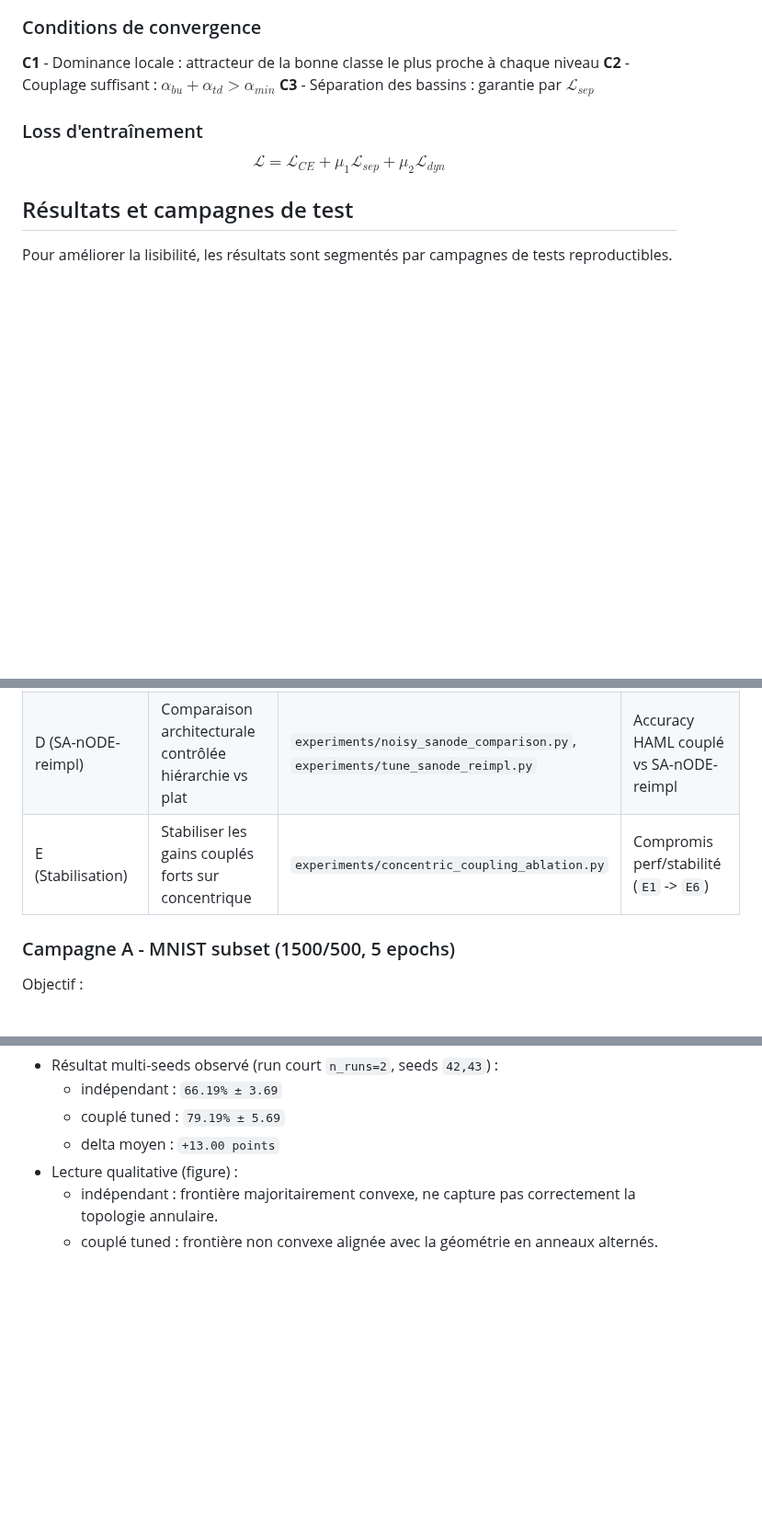
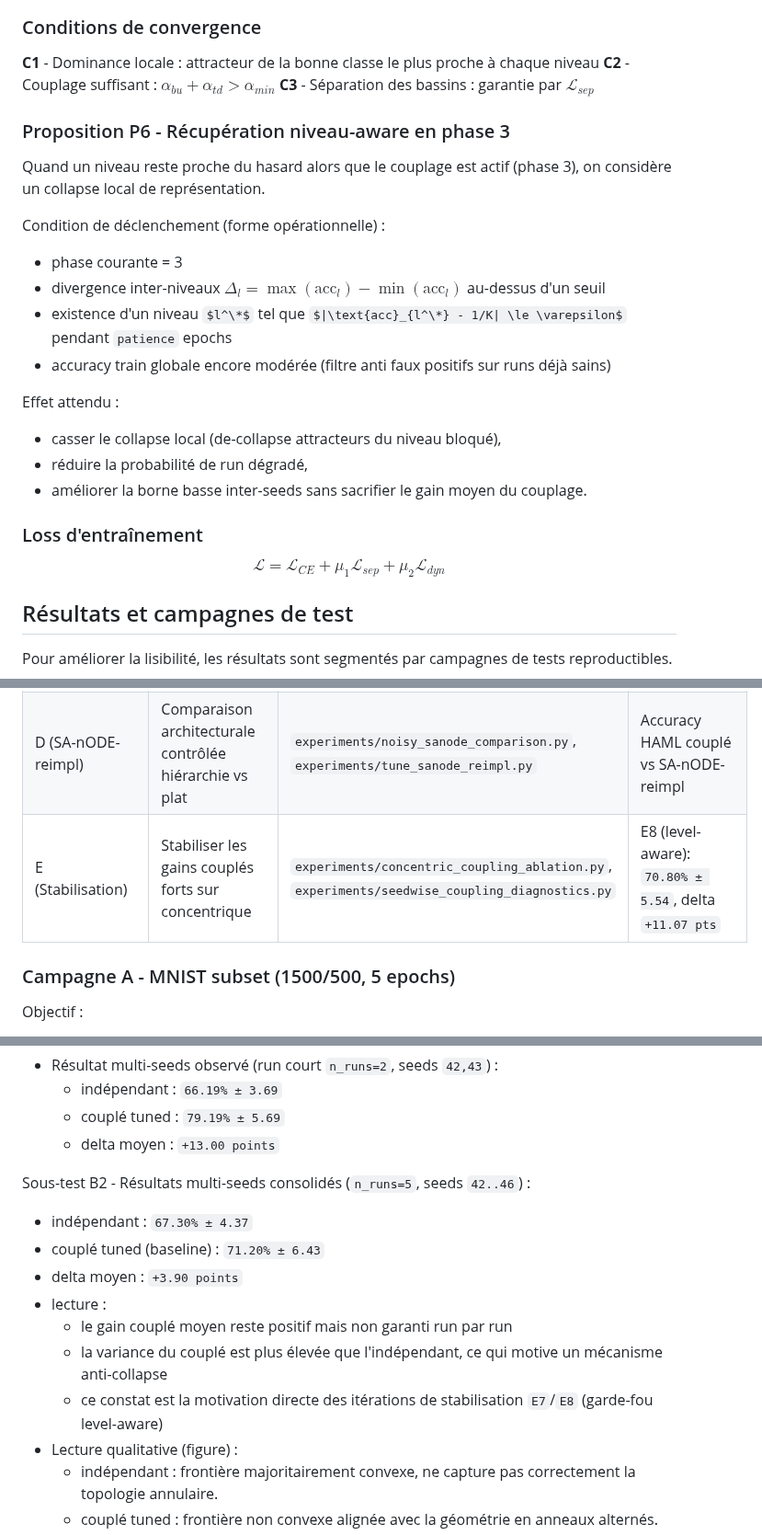
Before and after one commit to ikobootloader/HIERARCHICAL-ATTRACTOR-MACHINE-LEARNING, a Markdown page: README.md, 3 parts joined by grey strips. Shown at 92% size. Rendered like a GitHub page; some formulas as TeX source; blank space fills up the shorter version.

```diff
--- a/README.md
+++ b/README.md
@@ -88,6 +88,21 @@ $$E^{(l)}(\vec{x}) = -\sum_{c,m} w^{(l)}_{c,m} \exp\left(-\frac{\|\vec{x} - \vec
 **C2** - Couplage suffisant : $\alpha_{bu} + \alpha_{td} > \alpha_{min}$
 **C3** - Séparation des bassins : garantie par $\mathcal{L}_{sep}$
 
+### Proposition P6 - Récupération niveau-aware en phase 3
+
+Quand un niveau reste proche du hasard alors que le couplage est actif (phase 3), on considère un collapse local de représentation.
+
+Condition de déclenchement (forme opérationnelle) :
+- phase courante = 3
+- divergence inter-niveaux $\Delta_l = \max(\text{acc}_l)-\min(\text{acc}_l)$ au-dessus d'un seuil
+- existence d'un niveau $l^\*$ tel que $|\text{acc}_{l^\*} - 1/K| \le \varepsilon$ pendant `patience` epochs
+- accuracy train globale encore modérée (filtre anti faux positifs sur runs déjà sains)
+
+Effet attendu :
+- casser le collapse local (de-collapse attracteurs du niveau bloqué),
+- réduire la probabilité de run dégradé,
+- améliorer la borne basse inter-seeds sans sacrifier le gain moyen du couplage.
+
 ### Loss d'entraînement
 
 $$\mathcal{L} = \mathcal{L}_{CE} + \mu_1 \mathcal{L}_{sep} + \mu_2 \mathcal{L}_{dyn}$$
@@ -104,7 +119,7 @@ Pour améliorer la lisibilité, les résultats sont segmentés par campagnes de
 | B (Concentrique) | Tester l'apport du couplage sur topologie non convexe | `experiments/concentric_coupling_ablation.py` | Delta couplé vs indép. (multi-seeds) |
 | C (Bruité) | Évaluer robustesse au bruit (`make_moons`) | `experiments/noisy_benchmark.py` | Courbe du delta couplé-vs-indép. selon bruit |
 | D (SA-nODE-reimpl) | Comparaison architecturale contrôlée hiérarchie vs plat | `experiments/noisy_sanode_comparison.py`, `experiments/tune_sanode_reimpl.py` | Accuracy HAML couplé vs SA-nODE-reimpl |
-| E (Stabilisation) | Stabiliser les gains couplés forts sur concentrique | `experiments/concentric_coupling_ablation.py` | Compromis perf/stabilité (`E1` -> `E6`) |
+| E (Stabilisation) | Stabiliser les gains couplés forts sur concentrique | `experiments/concentric_coupling_ablation.py`, `experiments/seedwise_coupling_diagnostics.py` | E8 (level-aware): `70.80% ± 5.54`, delta `+11.07 pts` |
 
 ### Campagne A - MNIST subset (1500/500, 5 epochs)
 
@@ -154,6 +169,15 @@ Résultats observés (run court `n_runs=2`, seeds `42,43`) :
   - indépendant : `66.19% ± 3.69`
   - couplé tuned : `79.19% ± 5.69`
   - delta moyen : `+13.00 points`
+
+Sous-test B2 - Résultats multi-seeds consolidés (`n_runs=5`, seeds `42..46`) :
+- indépendant : `67.30% ± 4.37`
+- couplé tuned (baseline) : `71.20% ± 6.43`
+- delta moyen : `+3.90 points`
+- lecture :
+  - le gain couplé moyen reste positif mais non garanti run par run
+  - la variance du couplé est plus élevée que l'indépendant, ce qui motive un mécanisme anti-collapse
+  - ce constat est la motivation directe des itérations de stabilisation `E7`/`E8` (garde-fou level-aware)
 - Lecture qualitative (figure) :
   - indépendant : frontière majoritairement convexe, ne capture pas correctement la topologie annulaire.
   - couplé tuned : frontière non convexe alignée avec la géométrie en anneaux alternés.
```
